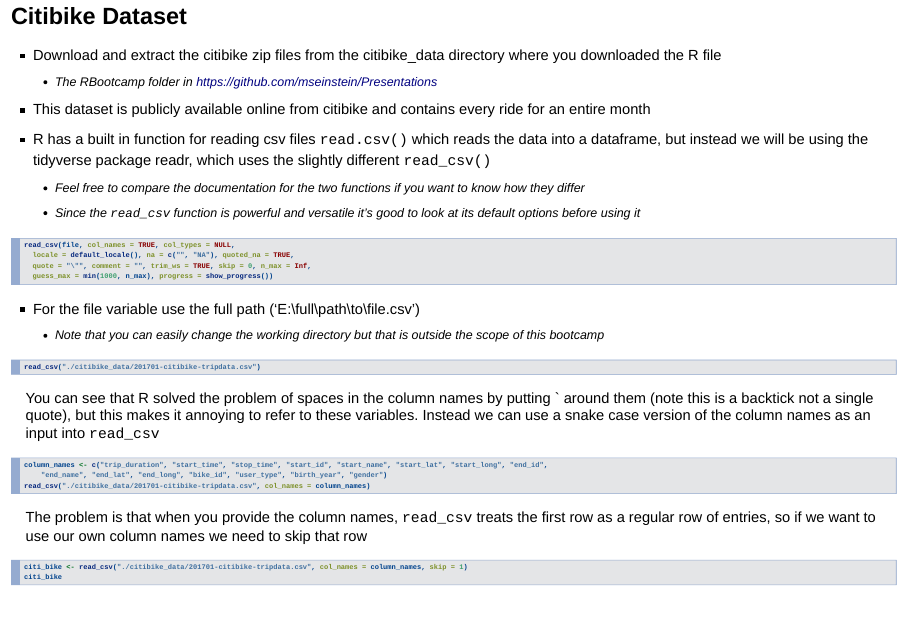
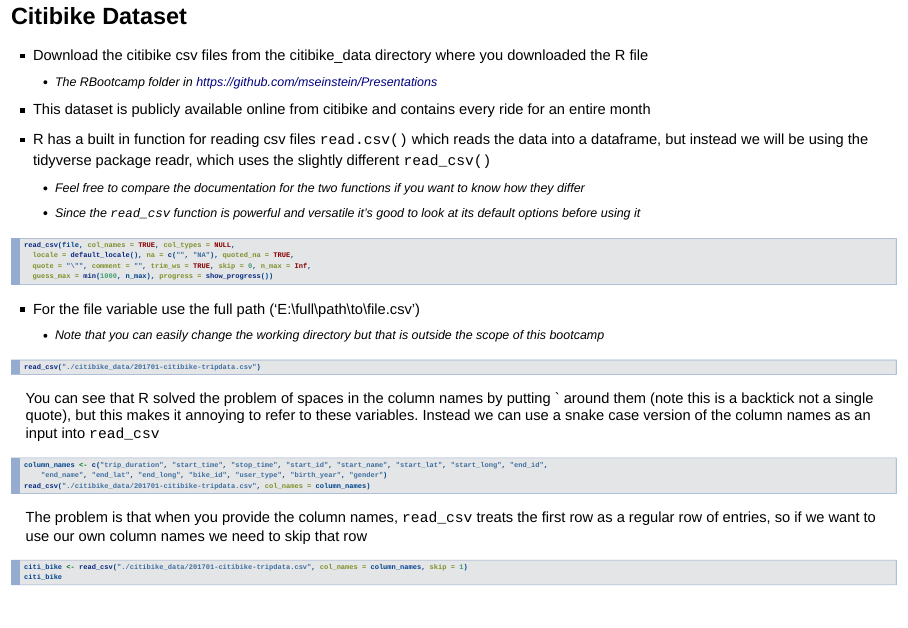
Before and after one commit to MichoelSnow/Presentations, an R Markdown document (RBootcamp/r_bootcamp_einstein_2017_revealjs.Rmd): page 66 of 68. Rendered offline with R 4.5, knitr and Pandoc, with nearby package versions; the code chunks are not run, so their results and figures are left out; drawn as Slidy slides in place of the format the file asks for.

Commit message:
added citibike csv file

```diff
--- a/RBootcamp/r_bootcamp_einstein_2017_revealjs.Rmd
+++ b/RBootcamp/r_bootcamp_einstein_2017_revealjs.Rmd
@@ -999,7 +999,7 @@
 
 ## Citibike Dataset {.scrollable}
 
-- Download and extract the citibike zip files from the citibike_data directory where you downloaded the R file
+- Download the citibike csv files from the citibike_data directory where you downloaded the R file
     - The RBootcamp folder in <https://github.com/mseinstein/Presentations>
 - This dataset is publicly available online from citibike and contains every ride for an entire month
 - R has a built in function for reading csv files `read.csv()` which reads the data into a dataframe, but instead we will be using the tidyverse package readr, which uses the slightly different `read_csv()`
```
Also changed, not shown: RBootcamp/r_bootcamp_einstein_2017.R (+1 -1 lines), 1 other file.
